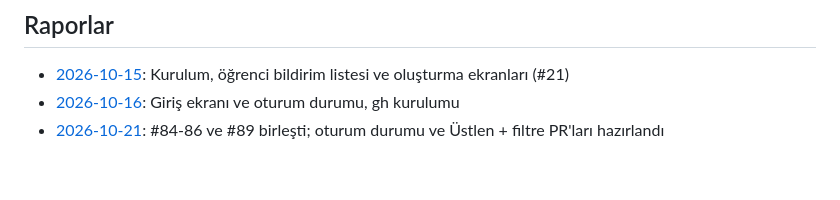
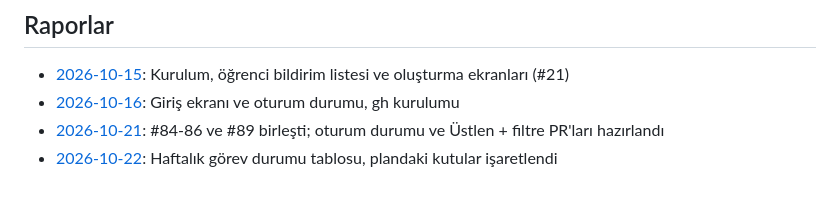
Before and after one commit to HuseyinEmreTech/kampus-bildirim-sistemi, a Markdown page: proje-bilgileri/ekip/yusufekenel.md, the part around the change. Rendered like a GitHub page.

Commit message:
docs: 22 Ekim günlük raporu
Co-Authored-By: Claude Opus 5.5 <noreply@anthropic.com>

```diff
--- a/proje-bilgileri/ekip/yusufekenel.md
+++ b/proje-bilgileri/ekip/yusufekenel.md
@@ -116,3 +116,4 @@ son-guncelleme: 2026-10-22
 - [2026-10-15](raporlar/yusufekenel/2026-10-15.md): Kurulum, öğrenci bildirim listesi ve oluşturma ekranları (#21)
 - [2026-10-16](raporlar/yusufekenel/2026-10-16.md): Giriş ekranı ve oturum durumu, gh kurulumu
 - [2026-10-21](raporlar/yusufekenel/2026-10-21.md): #84-86 ve #89 birleşti; oturum durumu ve Üstlen + filtre PR'ları hazırlandı
+- [2026-10-22](raporlar/yusufekenel/2026-10-22.md): Haftalık görev durumu tablosu, plandaki kutular işaretlendi
```
Also changed, not shown: 1 other file.
